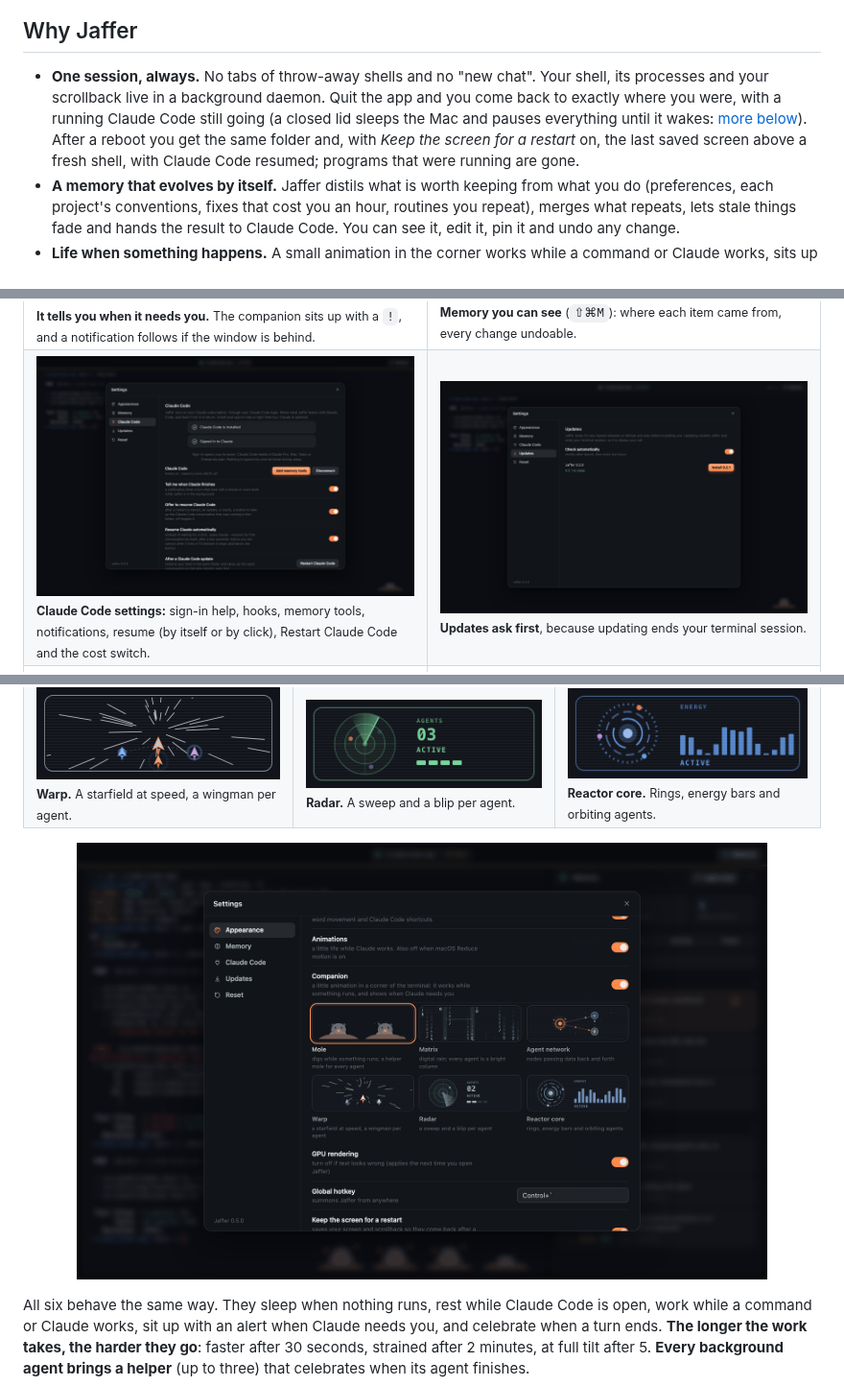
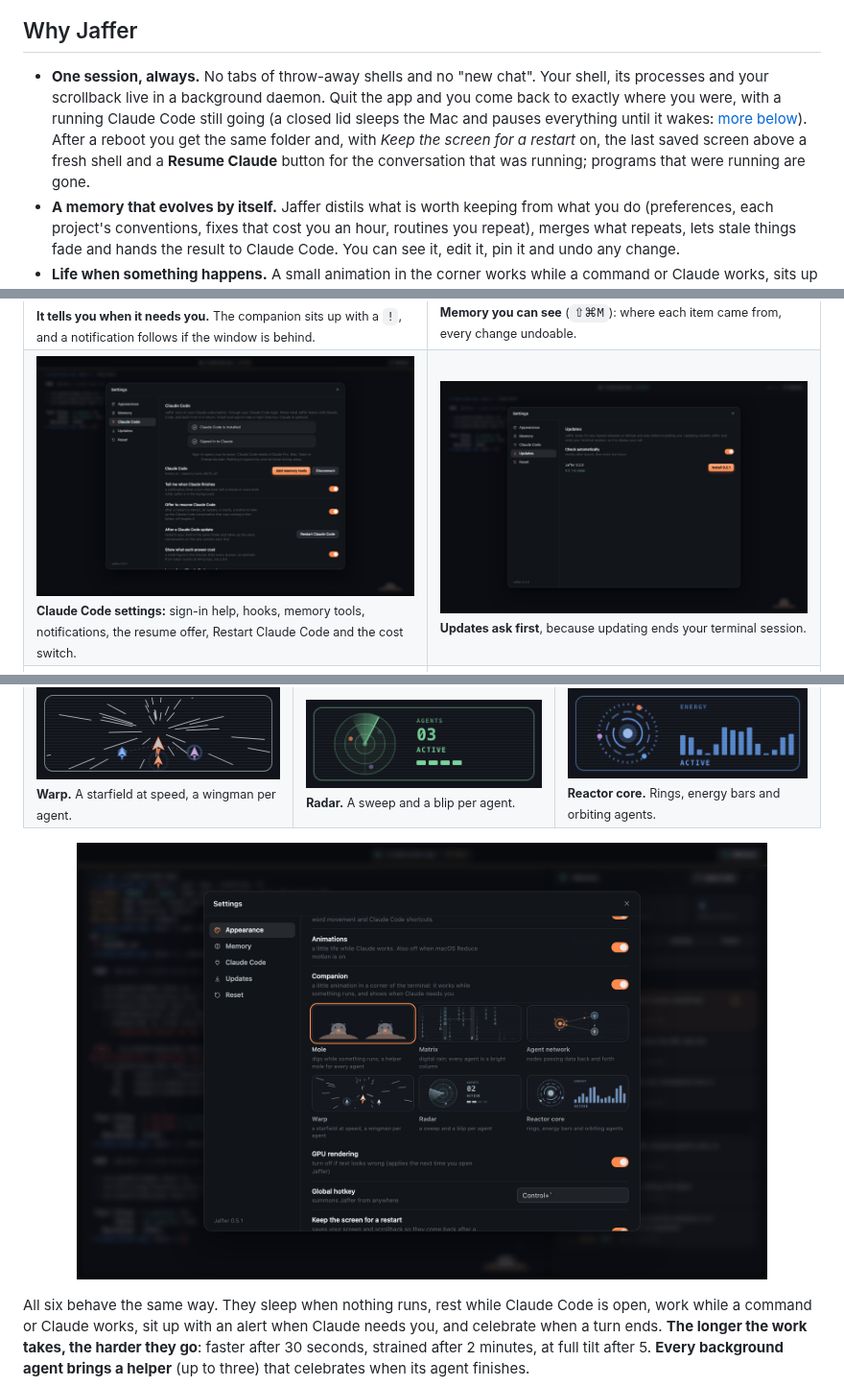
Before and after one commit to jafforgehq/jaffer, a Markdown page: README.md, 3 parts joined by grey strips. Shown at 96% size. Rendered like a GitHub page; pictures changed too: docs/screenshots/12-claude-code-settings.png, docs/screenshots/15-companions.png.

```diff
--- a/README.md
+++ b/README.md
@@ -29,7 +29,7 @@
 
 ## Why Jaffer
 
-- **One session, always.** No tabs of throw-away shells and no "new chat". Your shell, its processes and your scrollback live in a background daemon. Quit the app and you come back to exactly where you were, with a running Claude Code still going (a closed lid sleeps the Mac and pauses everything until it wakes: [more below](#keeps-running)). After a reboot you get the same folder and, with *Keep the screen for a restart* on, the last saved screen above a fresh shell, with Claude Code resumed; programs that were running are gone.
+- **One session, always.** No tabs of throw-away shells and no "new chat". Your shell, its processes and your scrollback live in a background daemon. Quit the app and you come back to exactly where you were, with a running Claude Code still going (a closed lid sleeps the Mac and pauses everything until it wakes: [more below](#keeps-running)). After a reboot you get the same folder and, with *Keep the screen for a restart* on, the last saved screen above a fresh shell and a **Resume Claude** button for the conversation that was running; programs that were running are gone.
 - **A memory that evolves by itself.** Jaffer distils what is worth keeping from what you do (preferences, each project's conventions, fixes that cost you an hour, routines you repeat), merges what repeats, lets stale things fade and hands the result to Claude Code. You can see it, edit it, pin it and undo any change.
 - **Life when something happens.** A small animation in the corner works while a command or Claude works, sits up when Claude needs you and celebrates when a turn ends. Choose a mole, digital rain, an agent network, a starfield, a radar or a reactor core.
 
@@ -61,7 +61,7 @@ On first launch Jaffer asks what it may do: sign in to Claude or use a plain ter
 | | |
 |---|---|
 | ![Needs you](docs/screenshots/03-needs-you.png)<br><sub>**It tells you when it needs you.** The companion sits up with a `!`, and a notification follows if the window is behind.</sub> | ![Memory](docs/screenshots/04-memory.png)<br><sub>**Memory you can see** (`⇧⌘M`): where each item came from, every change undoable.</sub> |
-| ![Settings](docs/screenshots/12-claude-code-settings.png)<br><sub>**Claude Code settings:** sign-in help, hooks, memory tools, notifications, resume (by itself or by click), Restart Claude Code and the cost switch.</sub> | ![Updates](docs/screenshots/13-updates.png)<br><sub>**Updates ask first**, because updating ends your terminal session.</sub> |
+| ![Settings](docs/screenshots/12-claude-code-settings.png)<br><sub>**Claude Code settings:** sign-in help, hooks, memory tools, notifications, the resume offer, Restart Claude Code and the cost switch.</sub> | ![Updates](docs/screenshots/13-updates.png)<br><sub>**Updates ask first**, because updating ends your terminal session.</sub> |
 | ![Welcome](docs/screenshots/01-welcome.png)<br><sub>**First launch.** Nothing is on until you say so; a plain terminal is one click.</sub> | ![Light](docs/screenshots/07-light.png)<br><sub>**Light theme**, same calm layout (one of eleven).</sub> |
 
 <sub>The screenshots are the real app, generated by `npm run screenshots` from a scripted demo session (real git repo, real zsh, real memory engine; only Claude Code's hook events and its token counts are scripted so the run is deterministic).</sub>
```
Also changed, not shown: other parts of README.md (+12 -13 lines), CLAUDE.md (+4 -4 lines), docs/ARCHITECTURE.md (+21 -18 lines), docs/releases/v0.5.0.md (deleted, +0 -23 lines), docs/releases/v0.5.1.md (added, +29 -0 lines), 3 other files.
